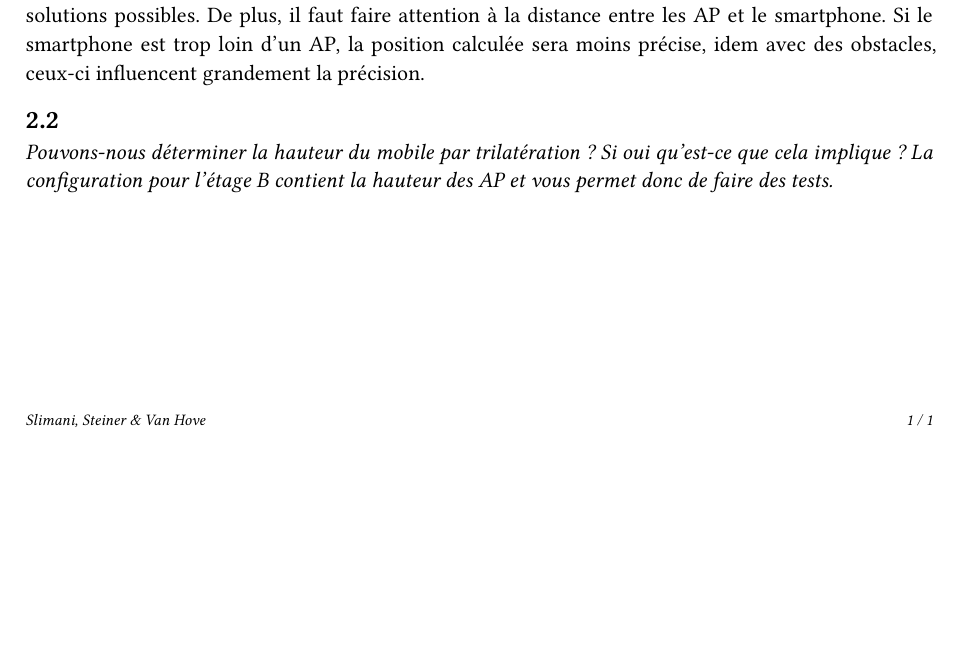
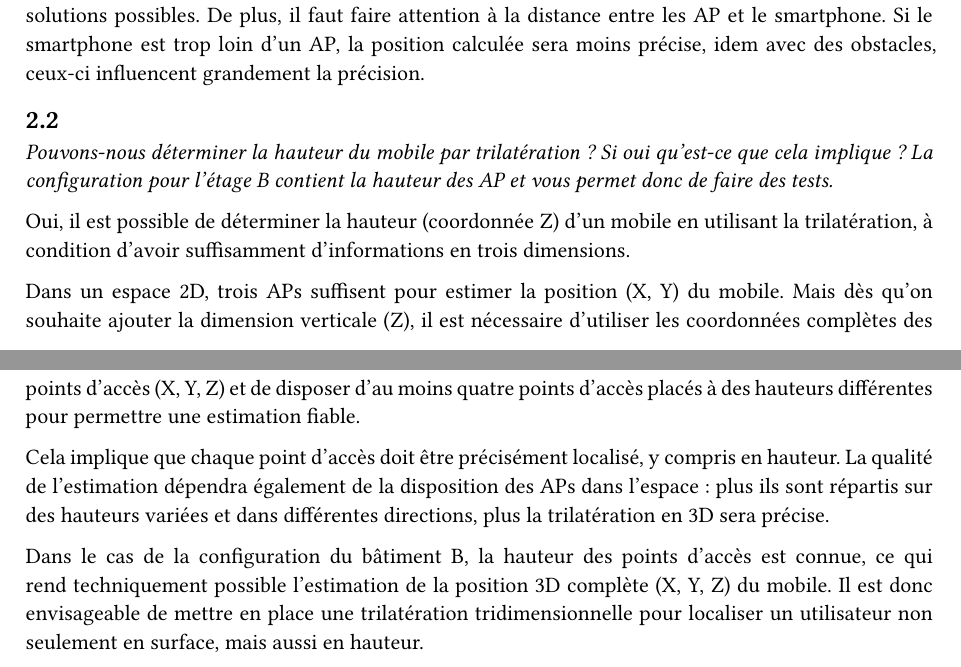
Before and after one commit to DrC0okie/HEIG_DMA_Labo3, a Typst document (labo/report.typ): part of the page before the commit and two parts of pages 1 and 2 of 2 after it, the two joined at a grey line, cut so that both start at the same text, the shorter picture padded with empty space. Compiled offline with Typst 0.15.

Commit message:
Question 2.1
# Conflicts:
#	labo/report.pdf

```diff
--- a/labo/report.typ
+++ b/labo/report.typ
@@ -46,3 +46,11 @@ On peut en dire que la position obtenue est assez précise, mais pas parfaite. E
 
 == 2.2
 _Pouvons-nous déterminer la hauteur du mobile par trilatération ? Si oui qu'est-ce que cela implique ? La configuration pour l'étage B contient la hauteur des AP et vous permet donc de faire des tests._
+
+Oui, il est possible de déterminer la hauteur (coordonnée Z) d’un mobile en utilisant la trilatération, à condition d’avoir suffisamment d’informations en trois dimensions.
+
+Dans un espace 2D, trois APs suffisent pour estimer la position (X, Y) du mobile. Mais dès qu’on souhaite ajouter la dimension verticale (Z), il est nécessaire d’utiliser les coordonnées complètes  des points d’accès (X, Y, Z) et de disposer d’au moins quatre points d’accès placés à des hauteurs différentes pour permettre une estimation fiable.
+
+Cela implique que chaque point d’accès doit être précisément localisé, y compris en hauteur. La qualité de l’estimation dépendra également de la disposition des APs dans l’espace : plus ils sont répartis sur des hauteurs variées et dans différentes directions, plus la trilatération en 3D sera précise.
+
+Dans le cas de la configuration du bâtiment B, la hauteur des points d’accès est connue, ce qui rend techniquement possible l’estimation de la position 3D complète (X, Y, Z) du mobile. Il est donc envisageable de mettre en place une trilatération tridimensionnelle pour localiser un utilisateur non seulement en surface, mais aussi en hauteur.
```
